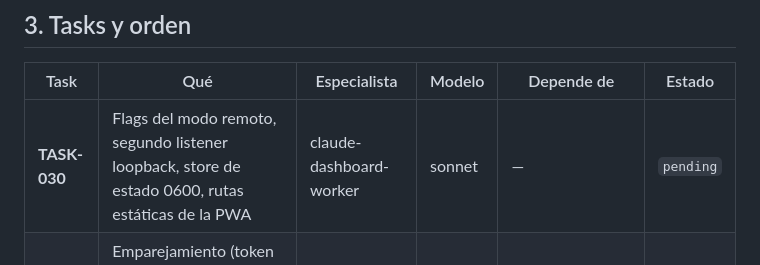
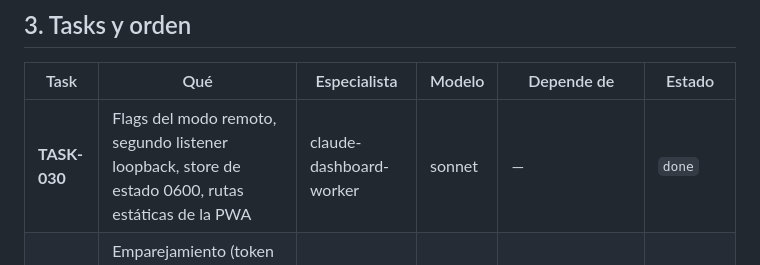
Before and after one commit to snaven10/claude-dashboard, a Markdown page: plans/PLAN-011-telefono-pwa/PLAN-011-telefono-pwa.md, the part around the change. GitHub-like rendering.

Commit message:
docs(plan): TASK-030 done en PLAN-011 con resultado

```diff
--- a/plans/PLAN-011-telefono-pwa/PLAN-011-telefono-pwa.md
+++ b/plans/PLAN-011-telefono-pwa/PLAN-011-telefono-pwa.md
@@ -48,7 +48,7 @@ expone el panel.
 ## 3. Tasks y orden
 | Task | Qué | Especialista | Modelo | Depende de | Estado |
 |------|-----|--------------|--------|------------|--------|
-| **TASK-030** | Flags del modo remoto, segundo listener loopback, store de estado 0600, rutas estáticas de la PWA | claude-dashboard-worker | sonnet | — | `pending` |
+| **TASK-030** | Flags del modo remoto, segundo listener loopback, store de estado 0600, rutas estáticas de la PWA | claude-dashboard-worker | sonnet | — | `done` |
 | **TASK-031** | Emparejamiento (token + código), cookie de dispositivo, gate del listener remoto, dispositivos y revocación | claude-dashboard-worker | sonnet | TASK-030 | `pending` |
 | **TASK-032** | Cifrado aes128gcm de Web Push (RFC 8291/8188) con el vector del RFC | claude-dashboard-worker | **opus** | — | `pending` |
 | **TASK-033** | Claves VAPID + JWT ES256 + envío HTTP al servicio de push + store de suscripciones | claude-dashboard-worker | sonnet | TASK-030, TASK-032 | `pending` |
```
Also changed, not shown: 1 other file.
